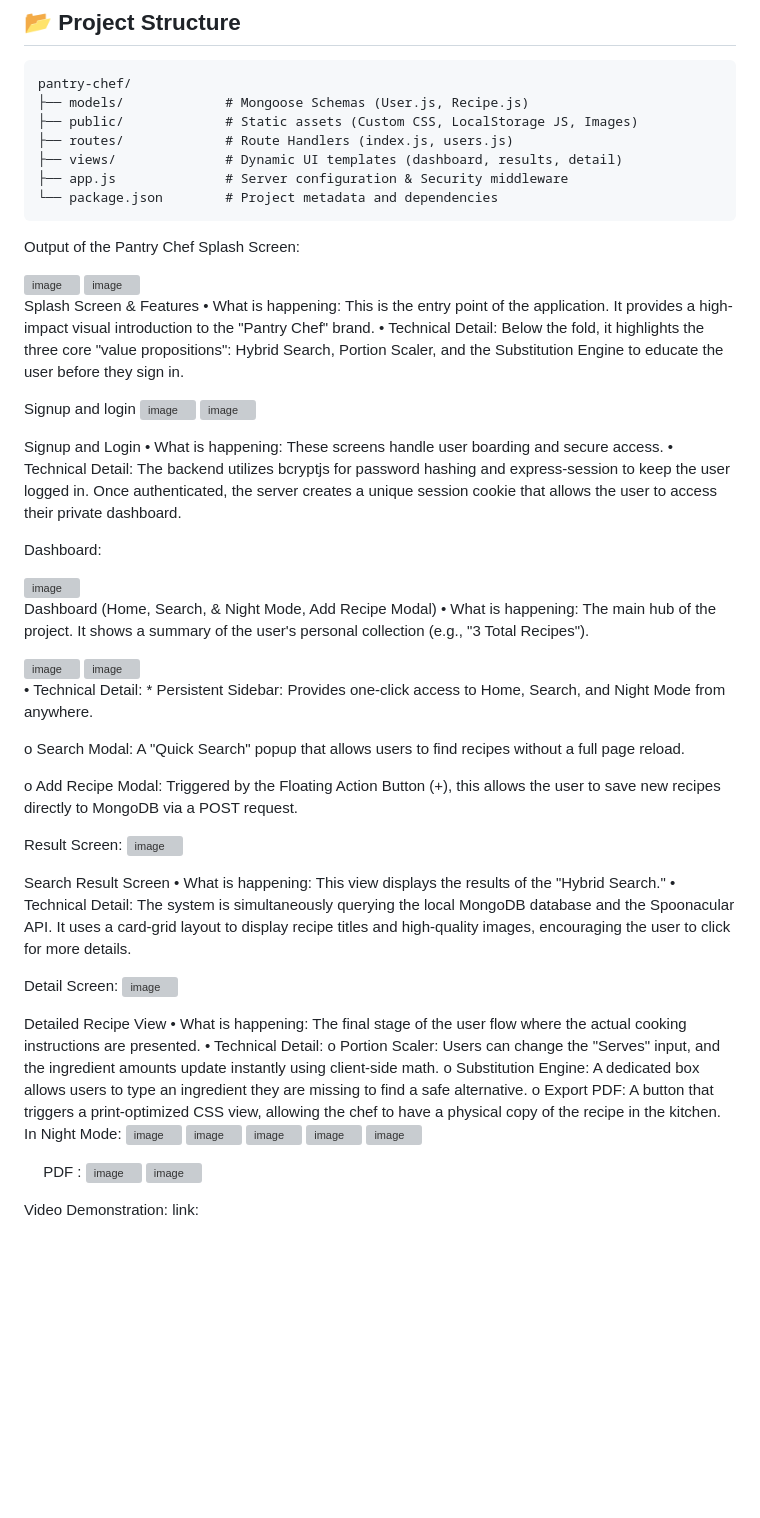
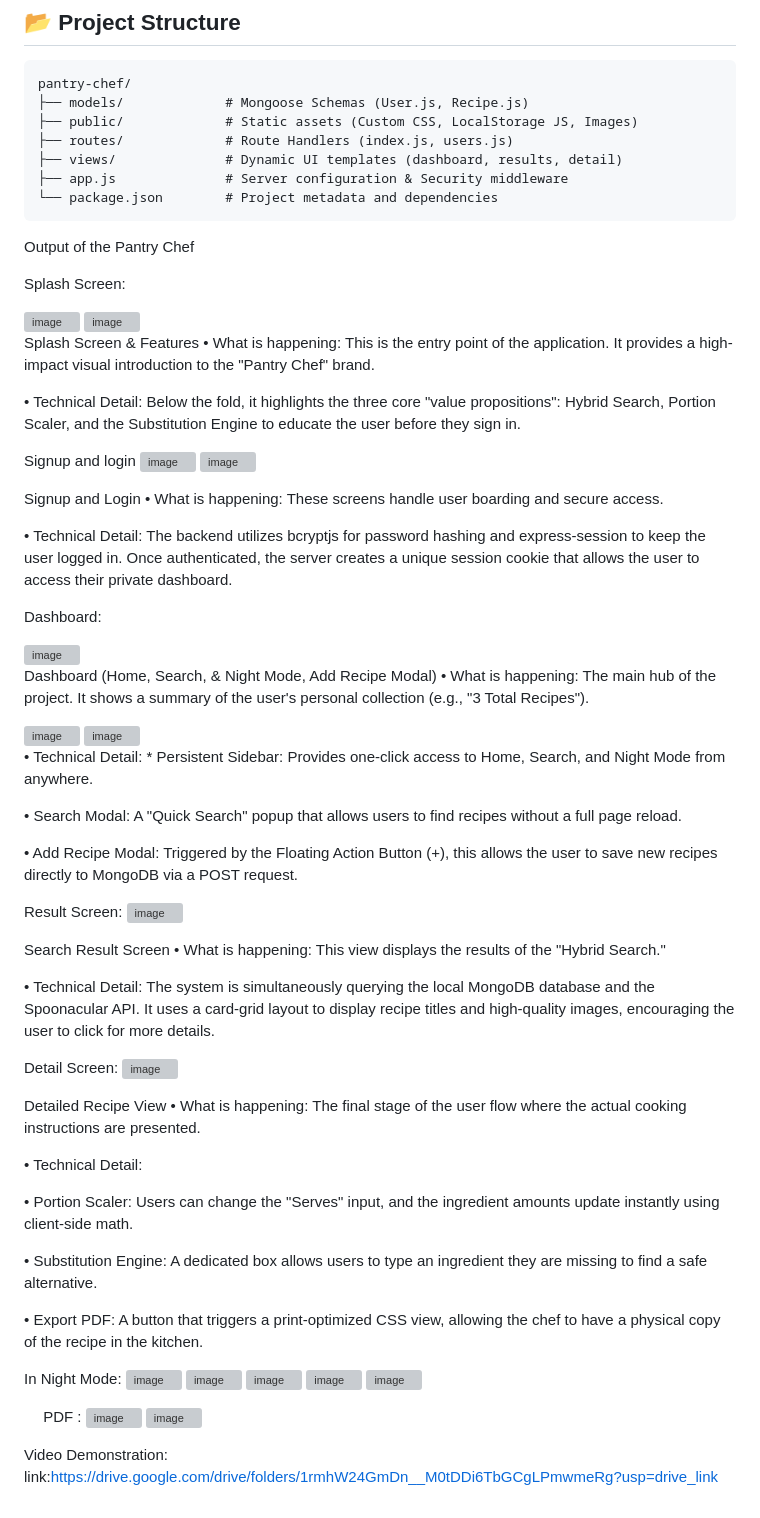
Before and after one commit to aniqafatima-3373/SP23-BSE-002-Aniqa-Fatima, a Markdown page: lab-mid/pantry-chef/README.md, the part around the change. GitHub-like rendering; blank space fills up the shorter version; grey boxes are pictures that could not be loaded.

Commit message:
Improve README content and add video link
Updated README.md to enhance descriptions and add links.

````diff
--- a/lab-mid/pantry-chef/README.md
+++ b/lab-mid/pantry-chef/README.md
@@ -96,6 +96,7 @@ pantry-chef/
 └── package.json        # Project metadata and dependencies
 ```
 Output of the Pantry Chef
+
 Splash Screen:
 
 <img width="743" height="371" alt="image" src="https://github.com/user-attachments/assets/4a78346b-72fb-45ae-b7da-eeda6ae8e074" />
@@ -103,6 +104,7 @@ Splash Screen:
 
 Splash Screen & Features
 •	What is happening: This is the entry point of the application. It provides a high-impact visual introduction to the "Pantry Chef" brand.
+
 •	Technical Detail: Below the fold, it highlights the three core "value propositions": Hybrid Search, Portion Scaler, and the Substitution Engine to educate the user before they sign in.
 
 Signup and login
@@ -112,6 +114,7 @@ Signup and login
 
 Signup and Login
 •	What is happening: These screens handle user boarding and secure access.
+
 •	Technical Detail: The backend utilizes bcryptjs for password hashing and express-session to keep the user logged in. Once authenticated, the server creates a unique session cookie that allows the user to access their private dashboard.
 
 
@@ -127,9 +130,9 @@ Dashboard (Home, Search, & Night Mode, Add Recipe Modal)
 
 •	Technical Detail: * Persistent Sidebar: Provides one-click access to Home, Search, and Night Mode from anywhere.
 
-o	Search Modal: A "Quick Search" popup that allows users to find recipes without a full page reload.
+•	Search Modal: A "Quick Search" popup that allows users to find recipes without a full page reload.
 
-o	Add Recipe Modal: Triggered by the Floating Action Button (+), this allows the user to save new recipes directly to MongoDB via a POST request.
+•	Add Recipe Modal: Triggered by the Floating Action Button (+), this allows the user to save new recipes directly to MongoDB via a POST request.
 
 
 
@@ -141,6 +144,7 @@ Result Screen:
 
 Search Result Screen
 •	What is happening: This view displays the results of the "Hybrid Search."
+
 •	Technical Detail: The system is simultaneously querying the local MongoDB database and the Spoonacular API. It uses a card-grid layout to display recipe titles and high-quality images, encouraging the user to click for more details.
 
 Detail Screen:
@@ -148,10 +152,15 @@ Detail Screen:
 
 Detailed Recipe View
 •	What is happening: The final stage of the user flow where the actual cooking instructions are presented.
+
 •	Technical Detail:
-o	Portion Scaler: Users can change the "Serves" input, and the ingredient amounts update instantly using client-side math.
-o	Substitution Engine: A dedicated box allows users to type an ingredient they are missing to find a safe alternative.
-o	Export PDF: A button that triggers a print-optimized CSS view, allowing the chef to have a physical copy of the recipe in the kitchen.
+
+• Portion Scaler: Users can change the "Serves" input, and the ingredient amounts update instantly using client-side math.
+
+•	Substitution Engine: A dedicated box allows users to type an ingredient they are missing to find a safe alternative.
+
+•	Export PDF: A button that triggers a print-optimized CSS view, allowing the chef to have a physical copy of the recipe in the kitchen.
+
 In Night Mode:
 <img width="736" height="367" alt="image" src="https://github.com/user-attachments/assets/184703a5-7fed-4876-89ac-399995505c13" />
 <img width="739" height="367" alt="image" src="https://github.com/user-attachments/assets/bcc79e91-7e23-4392-b849-582b9c93c25c" />
@@ -171,4 +180,4 @@ PDF :
 <img width="975" height="634" alt="image" src="https://github.com/user-attachments/assets/4c2b21ee-b2d6-4b27-ae2f-e45168d5846f" />
 
 Video Demonstration:
-link:
+link:https://drive.google.com/drive/folders/1rmhW24GmDn__M0tDDi6TbGCgLPmwmeRg?usp=drive_link
````
